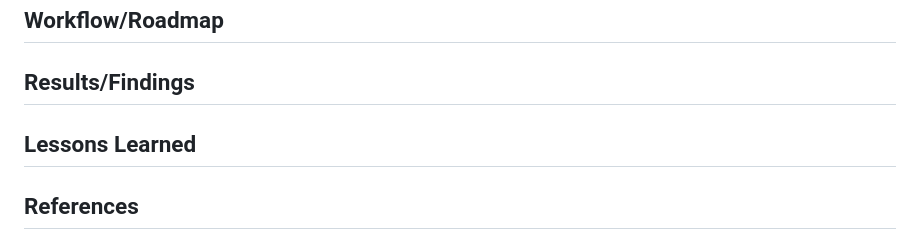
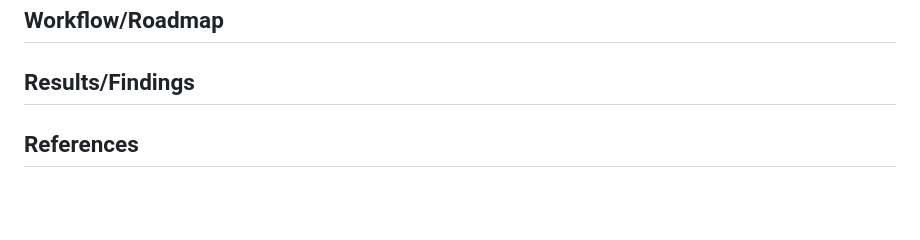
Before and after one commit to oceanhackweek/ohw24_proj_upSSH_us, a Markdown page: README.md, the part around the change. Drawn GitHub-style; blank space fills up the shorter version.

```diff
--- a/README.md
+++ b/README.md
@@ -50,11 +50,6 @@ Find a suitable neural network arhitecture for increasing sea surface height dat
 ## Results/Findings
 
 
-
-## Lessons Learned
-
-
-
 ## References
 
 Höhlein, K., Kern, M., Hewson, T., & Westermann, R. (2020). A comparative study of convolutional neural network models for wind field downscaling. Meteorological Applications, 27(6), e1961.
```
